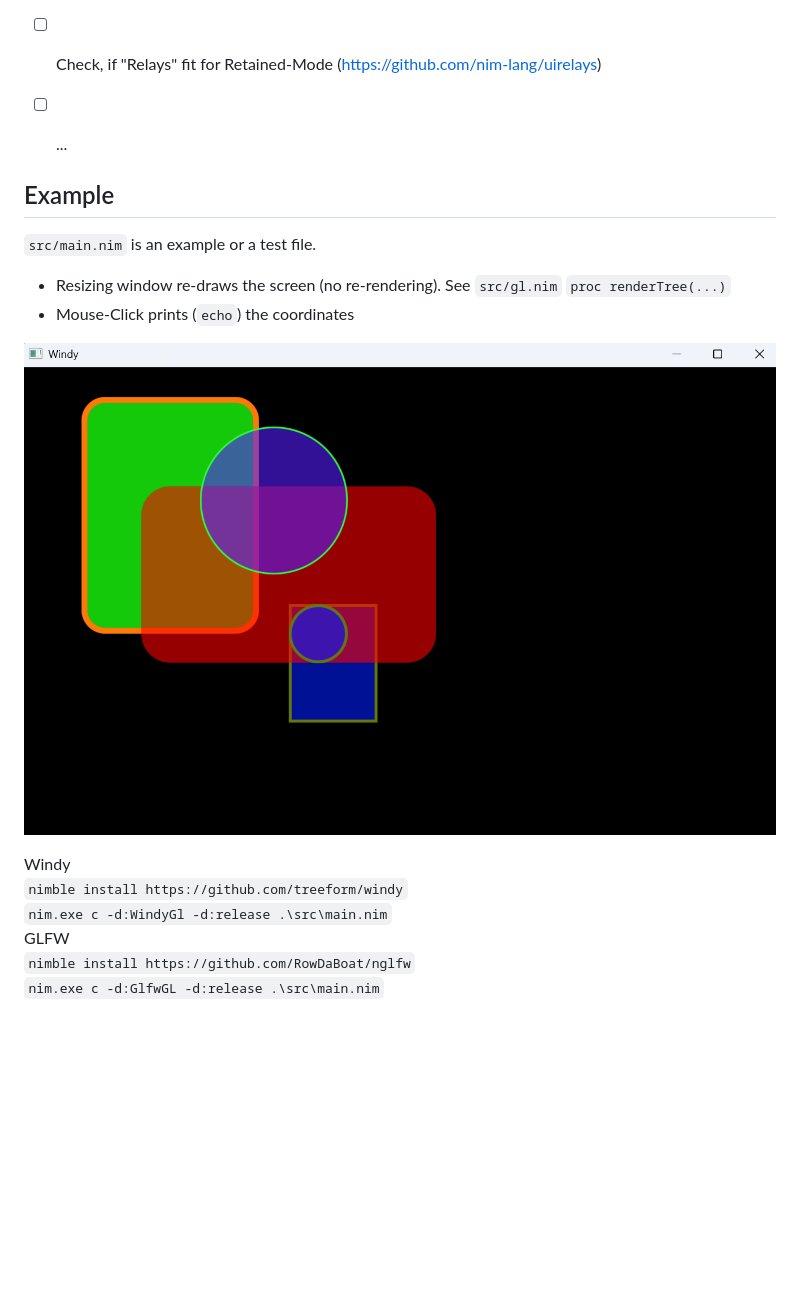
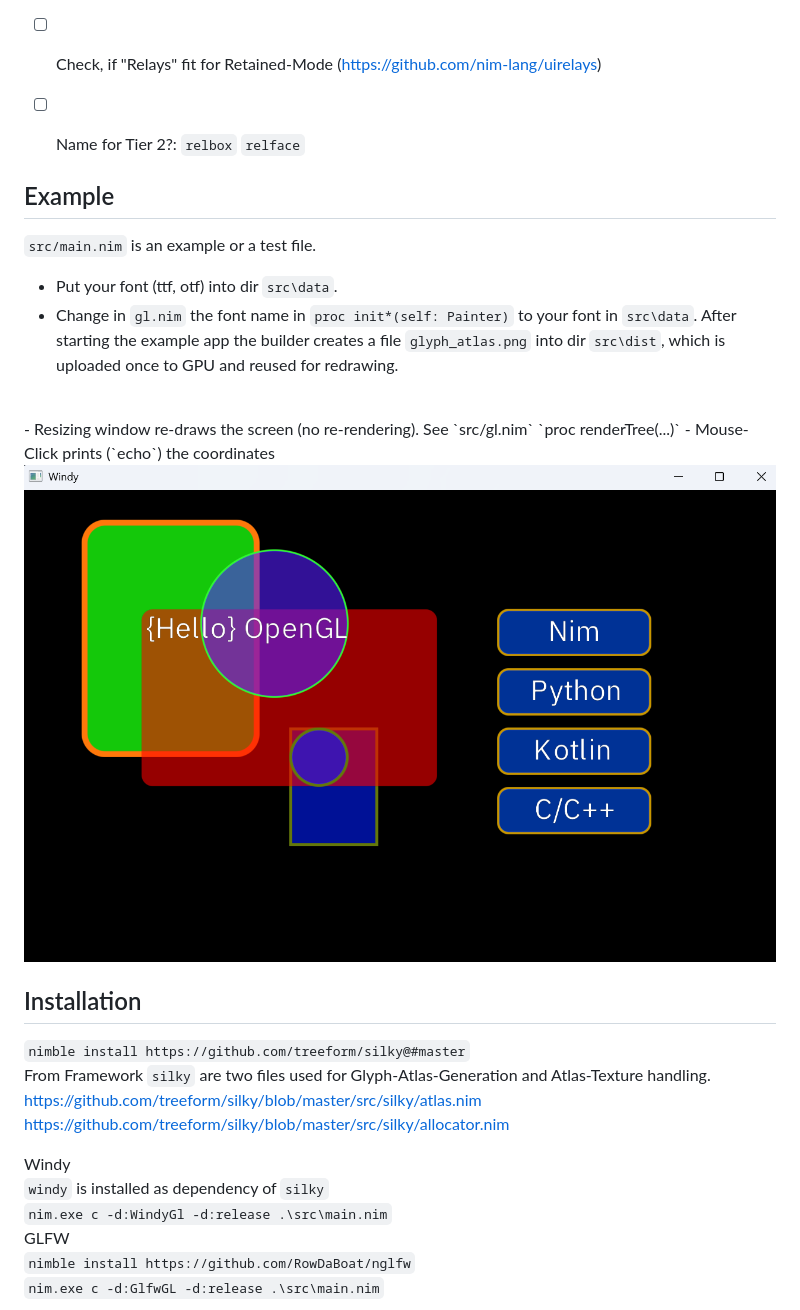
Before and after one commit to renlite/relbase, a Markdown page: README.md, the part around one of its changes. Rendered like a GitHub page; pictures changed too: Example_Windy.png; blank space fills up the shorter version.

Commit message:
Glyph_Atlas_Drawing

```diff
--- a/README.md
+++ b/README.md
@@ -37,19 +48,29 @@ If the performance tests are successful Tier 2 (in another package) could follow
 - [ ] Simple layout system. (only columns and rows)
 - [ ] Bare minimum Widgets/Controls
 - [ ] Check, if "Relays" fit for Retained-Mode (https://github.com/nim-lang/uirelays)
-- [ ] ...
+- [ ] Name for Tier 2?: `relbox` `relface`
 
 
 ## Example
-
 `src/main.nim` is an example or a test file.
+- Put your font (ttf, otf) into dir `src\data`.
+- Change in `gl.nim` the font name in `proc init*(self: Painter)` to your font in `src\data`. After starting the example app the builder creates a file `glyph_atlas.png` into dir `src\dist`, which is uploaded once to GPU and reused for redrawing. <br>
+<br>
 - Resizing window re-draws the screen (no re-rendering). See `src/gl.nim`  `proc renderTree(...)`
 - Mouse-Click prints (`echo`) the coordinates
 
+
+
 ![Example_Windy](Example_Windy.png)
 
+## Installation
+`nimble install https://github.com/treeform/silky@#master` <br>
+From Framework `silky` are two files used for Glyph-Atlas-Generation and Atlas-Texture handling. <br>
+https://github.com/treeform/silky/blob/master/src/silky/atlas.nim <br>
+https://github.com/treeform/silky/blob/master/src/silky/allocator.nim <br>
+
 Windy <br>
-`nimble install https://github.com/treeform/windy` <br>
+`windy` is installed as dependency of `silky` <br>
 `nim.exe c -d:WindyGl -d:release .\src\main.nim` <br>
 GLFW <br>
 `nimble install https://github.com/RowDaBoat/nglfw` <br>
```
Also changed, not shown: other parts of README.md (+19 -8 lines), 10 other files.
